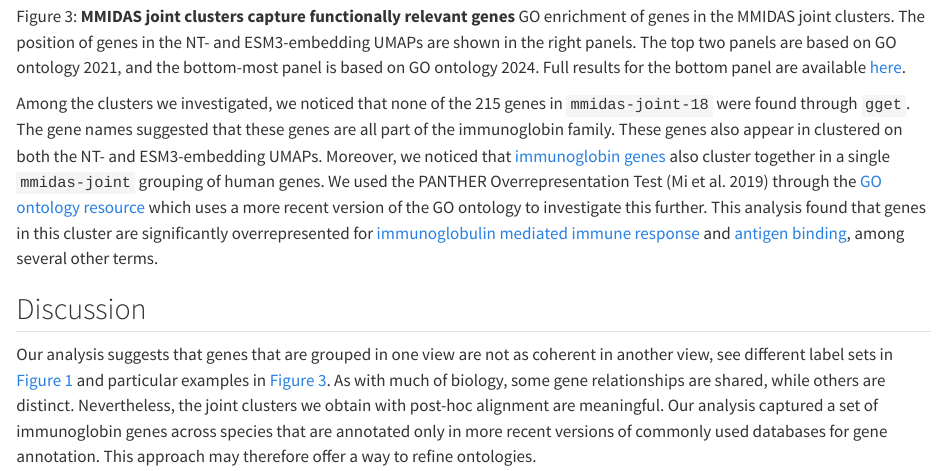
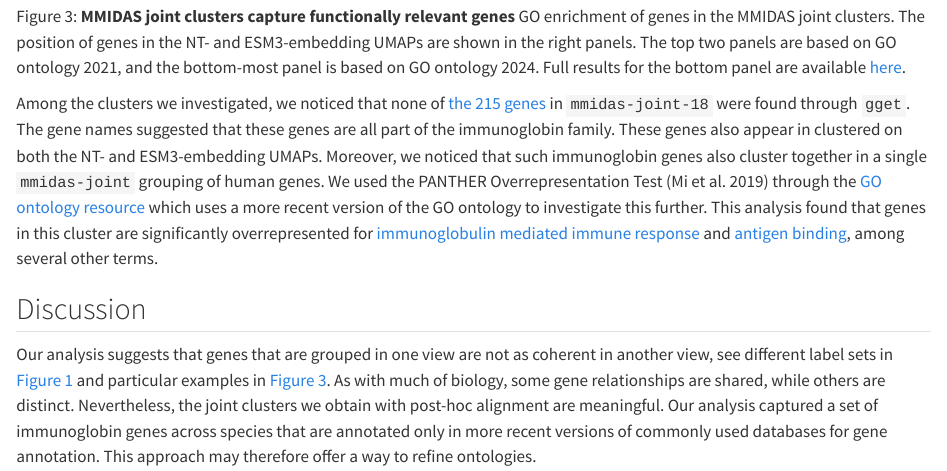
Before and after one commit to AllenInstitute/biomolvec, a Quarto document (qdocs/index.qmd): the page in a window 1100 px wide, from 2260 px down. Rendered offline with R 4.5, knitr and Pandoc in place of Quarto, with nearby package versions.

Commit message:
fixed ref

```diff
--- a/qdocs/index.qmd
+++ b/qdocs/index.qmd
@@ -57,7 +57,7 @@ We investigated genes included in MMIDAS joint clusters with `gget`[@luebbert202
 **MMIDAS joint clusters capture functionally relevant genes** GO enrichment of genes in the MMIDAS joint clusters. The position of genes in the NT- and ESM3-embedding UMAPs are shown in the right panels. The top two panels are based on GO ontology 2021, and the bottom-most panel is based on GO ontology 2024. Full results for the bottom panel are available [here](https://github.com/AllenInstitute/biomolvec-data/blob/main/mmidas-joint-18-analysis.txt).
 :::
 
-Among the clusters we investigated, we noticed that none of the 215 genes in `mmidas-joint-18` were found through `gget`. The gene names suggested that these genes are all part of the immunoglobin family. These genes also appear in clustered on both the NT- and ESM3-embedding UMAPs. Moreover, we noticed that [immunoglobin genes](https://github.com/AllenInstitute/biomolvec-data/blob/main/mmidas-joint-18-genes.txt) also cluster together in a single `mmidas-joint` grouping of human genes. We used the PANTHER Overrepresentation Test [@mi2019protocol] through the [GO ontology resource](https://www.geneontology.org/) which uses a more recent version of the GO ontology to investigate this further. This analysis found that genes in this cluster are significantly overrepresented for [immunoglobulin mediated immune response](https://amigo.geneontology.org/amigo/term/GO:0016064) and [antigen binding](https://amigo.geneontology.org/amigo/term/GO:0003823), among several other terms.
+Among the clusters we investigated, we noticed that none of [the 215 genes](https://github.com/AllenInstitute/biomolvec-data/blob/main/mmidas-joint-18-genes.txt) in `mmidas-joint-18` were found through `gget`. The gene names suggested that these genes are all part of the immunoglobin family. These genes also appear in clustered on both the NT- and ESM3-embedding UMAPs. Moreover, we noticed that such immunoglobin genes also cluster together in a single `mmidas-joint` grouping of human genes. We used the PANTHER Overrepresentation Test [@mi2019protocol] through the [GO ontology resource](https://www.geneontology.org/) which uses a more recent version of the GO ontology to investigate this further. This analysis found that genes in this cluster are significantly overrepresented for [immunoglobulin mediated immune response](https://amigo.geneontology.org/amigo/term/GO:0016064) and [antigen binding](https://amigo.geneontology.org/amigo/term/GO:0003823), among several other terms.
 
 
 ## Discussion
```
Also changed, not shown: 1 other file.
